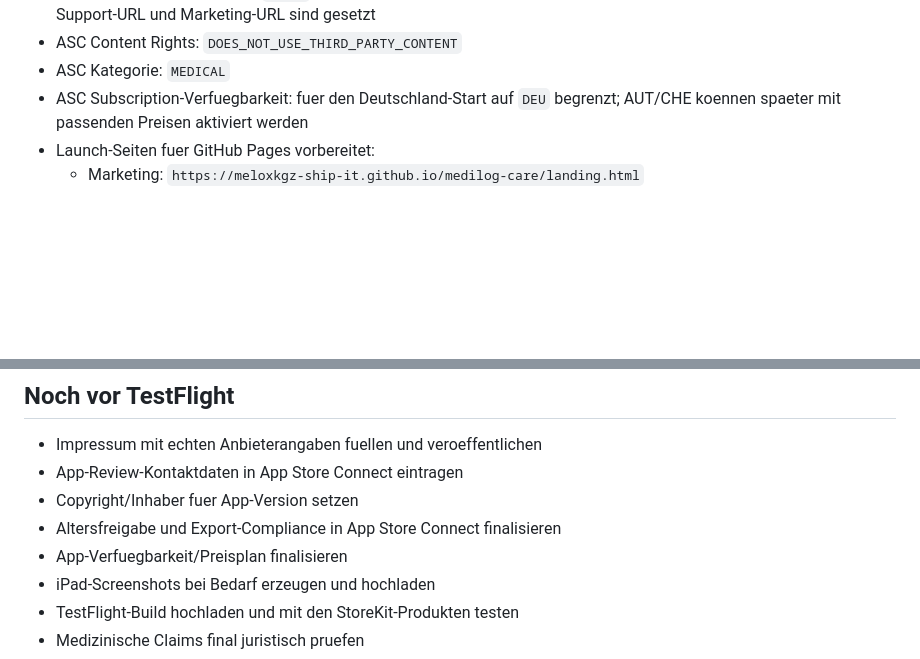
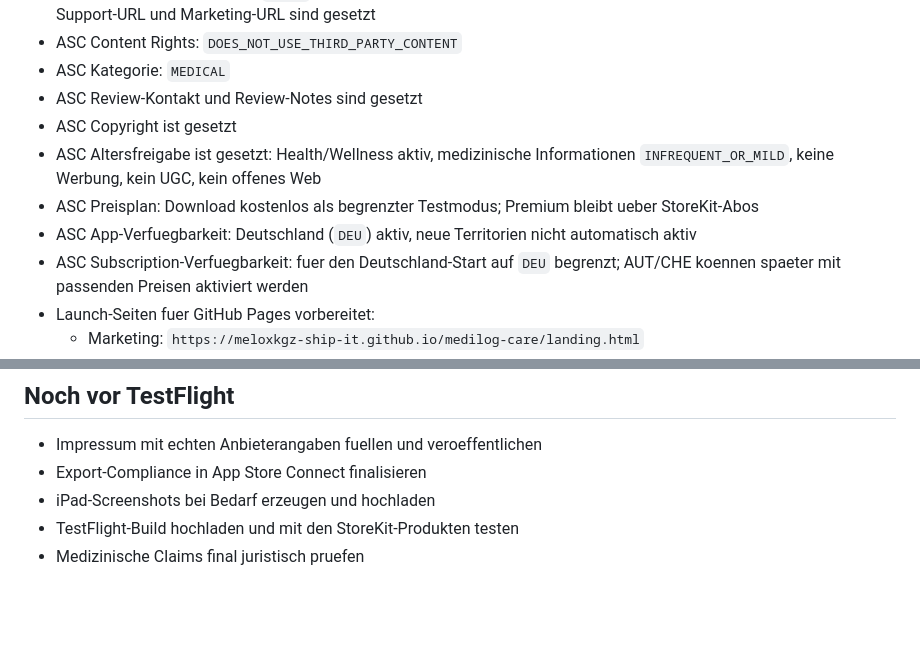
Before and after one commit to meloxkgz-ship-it/medilog-care, a Markdown page: ios/MediLogNative/APP_STORE_PREP.md, 2 parts joined by grey strips. Rendered like a GitHub page; blank space fills up the shorter version.

Commit message:
Update App Store readiness status

```diff
--- a/ios/MediLogNative/APP_STORE_PREP.md
+++ b/ios/MediLogNative/APP_STORE_PREP.md
@@ -25,6 +25,11 @@
 - ASC App-Version-Metadaten `de-DE`: Beschreibung inklusive Apple-Standard-EULA-Link, Keywords, Promotional Text, Support-URL und Marketing-URL sind gesetzt
 - ASC Content Rights: `DOES_NOT_USE_THIRD_PARTY_CONTENT`
 - ASC Kategorie: `MEDICAL`
+- ASC Review-Kontakt und Review-Notes sind gesetzt
+- ASC Copyright ist gesetzt
+- ASC Altersfreigabe ist gesetzt: Health/Wellness aktiv, medizinische Informationen `INFREQUENT_OR_MILD`, keine Werbung, kein UGC, kein offenes Web
+- ASC Preisplan: Download kostenlos als begrenzter Testmodus; Premium bleibt ueber StoreKit-Abos
+- ASC App-Verfuegbarkeit: Deutschland (`DEU`) aktiv, neue Territorien nicht automatisch aktiv
 - ASC Subscription-Verfuegbarkeit: fuer den Deutschland-Start auf `DEU` begrenzt; AUT/CHE koennen spaeter mit passenden Preisen aktiviert werden
 - Launch-Seiten fuer GitHub Pages vorbereitet:
   - Marketing: `https://meloxkgz-ship-it.github.io/medilog-care/landing.html`
@@ -66,10 +71,7 @@ Aktuelle Architektur:
 ## Noch vor TestFlight
 
 - Impressum mit echten Anbieterangaben fuellen und veroeffentlichen
-- App-Review-Kontaktdaten in App Store Connect eintragen
-- Copyright/Inhaber fuer App-Version setzen
-- Altersfreigabe und Export-Compliance in App Store Connect finalisieren
-- App-Verfuegbarkeit/Preisplan finalisieren
+- Export-Compliance in App Store Connect finalisieren
 - iPad-Screenshots bei Bedarf erzeugen und hochladen
 - TestFlight-Build hochladen und mit den StoreKit-Produkten testen
 - Medizinische Claims final juristisch pruefen
```
